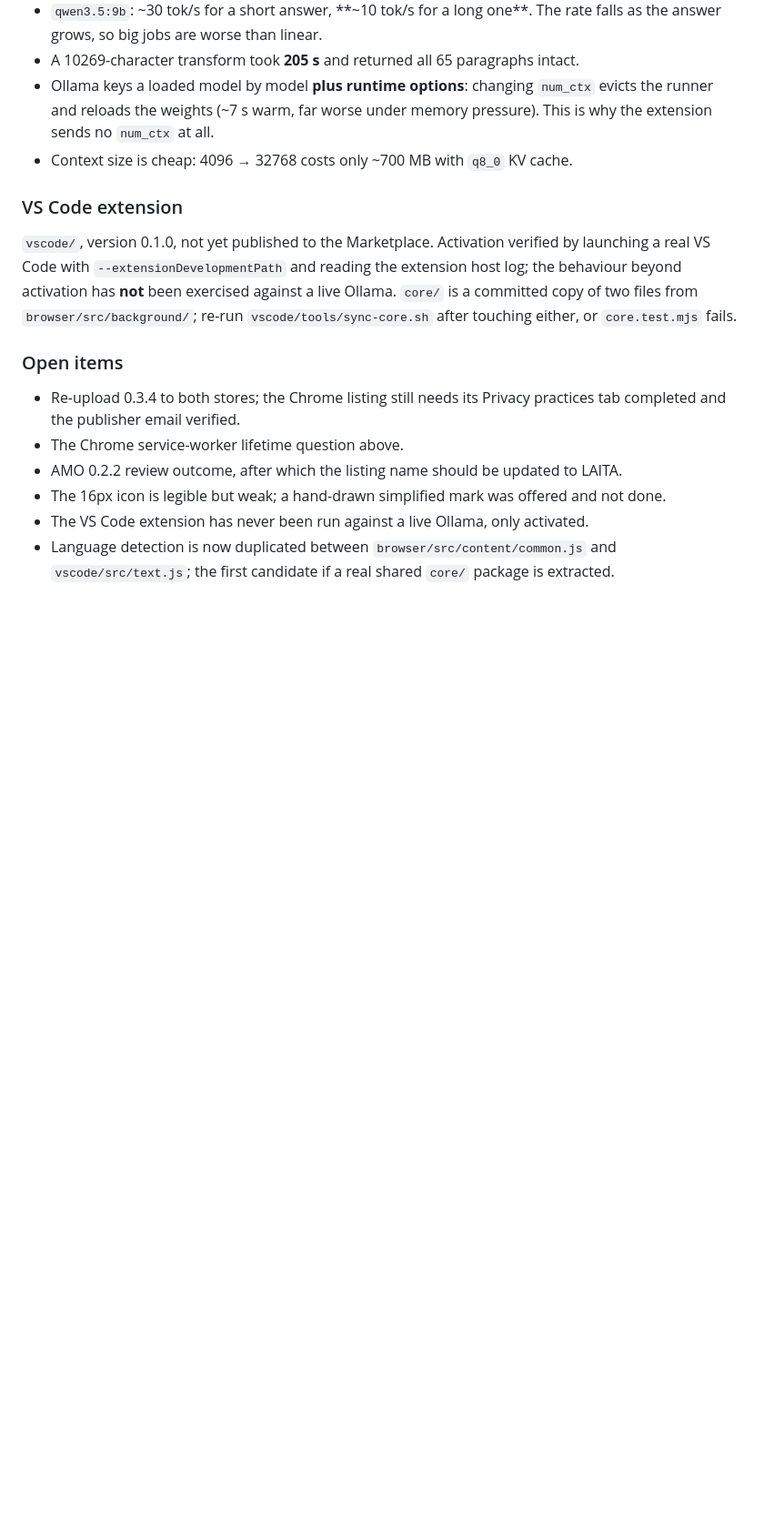
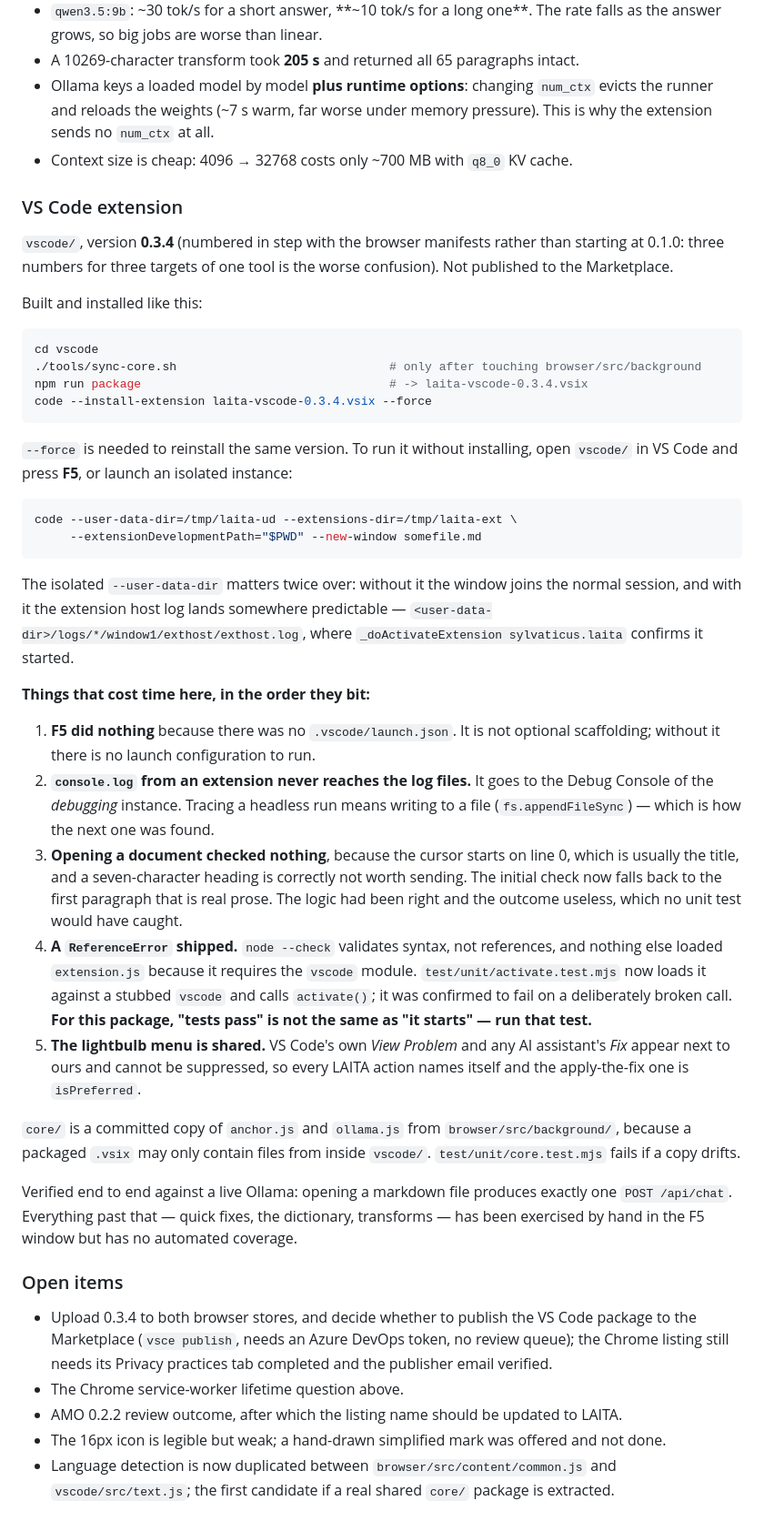
Before and after one commit to sylvaticus/laita, a Markdown page: doc/agent_context.md, the part around one of its changes. Shown at 91% size. Drawn GitHub-style; blank space fills up the shorter version.

Commit message:
Record how the VS Code extension is built and what it cost
The handover note said only that the extension existed. It now carries
the build and install commands, and the five things that cost time,
because each one would cost the same again:

- F5 does nothing without .vscode/launch.json
- console.log from an extension never reaches the log files, so tracing
  a headless run means writing to a file
- opening a document checked nothing, because the cursor starts on the
  title and a short heading is correctly not worth sending
- a ReferenceError shipped: node --check validates syntax not
  references, and nothing loaded extension.js because it requires the
  vscode module. activate.test.mjs exists for that and the note says
  plainly that "tests pass" is not "it starts"
- the lightbulb menu is shared with VS Code's own actions and any AI
  assistant's, and they cannot be suppressed

Also corrects a claim written two lines earlier in the same pass:
dist-chrome.test.mjs keeps the two browser manifests in step, but
nothing checks the VS Code version, which is convention only.

Co-Authored-By: Claude Opus 5 <noreply@anthropic.com>

````diff
--- a/doc/agent_context.md
+++ b/doc/agent_context.md
@@ -113,19 +114,68 @@ Design invariants go in `CLAUDE.md` instead, not here; procedures go in `dev_doc
 
 ### VS Code extension
 
-`vscode/`, version 0.1.0, not yet published to the Marketplace. Activation verified by
-launching a real VS Code with `--extensionDevelopmentPath` and reading the extension host
-log; the behaviour beyond activation has **not** been exercised against a live Ollama.
-`core/` is a committed copy of two files from `browser/src/background/`; re-run
-`vscode/tools/sync-core.sh` after touching either, or `core.test.mjs` fails.
+`vscode/`, version **0.3.4** (numbered in step with the browser manifests rather than
+starting at 0.1.0: three numbers for three targets of one tool is the worse confusion).
+Not published to the Marketplace.
+
+Built and installed like this:
+
+```bash
+cd vscode
+./tools/sync-core.sh                              # only after touching browser/src/background
+npm run package                                   # -> laita-vscode-0.3.4.vsix
+code --install-extension laita-vscode-0.3.4.vsix --force
+```
+
+`--force` is needed to reinstall the same version. To run it without installing, open
+`vscode/` in VS Code and press **F5**, or launch an isolated instance:
+
+```bash
+code --user-data-dir=/tmp/laita-ud --extensions-dir=/tmp/laita-ext \
+     --extensionDevelopmentPath="$PWD" --new-window somefile.md
+```
+
+The isolated `--user-data-dir` matters twice over: without it the window joins the normal
+session, and with it the extension host log lands somewhere predictable —
+`<user-data-dir>/logs/*/window1/exthost/exthost.log`, where `_doActivateExtension
+sylvaticus.laita` confirms it started.
+
+**Things that cost time here, in the order they bit:**
+
+1. **F5 did nothing** because there was no `.vscode/launch.json`. It is not optional
+   scaffolding; without it there is no launch configuration to run.
+2. **`console.log` from an extension never reaches the log files.** It goes to the Debug
+   Console of the *debugging* instance. Tracing a headless run means writing to a file
+   (`fs.appendFileSync`) — which is how the next one was found.
+3. **Opening a document checked nothing**, because the cursor starts on line 0, which is
+   usually the title, and a seven-character heading is correctly not worth sending. The
+   initial check now falls back to the first paragraph that is real prose. The logic had
+   been right and the outcome useless, which no unit test would have caught.
+4. **A `ReferenceError` shipped.** `node --check` validates syntax, not references, and
+   nothing else loaded `extension.js` because it requires the `vscode` module.
+   `test/unit/activate.test.mjs` now loads it against a stubbed `vscode` and calls
+   `activate()`; it was confirmed to fail on a deliberately broken call. **For this
+   package, "tests pass" is not the same as "it starts" — run that test.**
+5. **The lightbulb menu is shared.** VS Code's own *View Problem* and any AI assistant's
+   *Fix* appear next to ours and cannot be suppressed, so every LAITA action names itself
+   and the apply-the-fix one is `isPreferred`.
+
+`core/` is a committed copy of `anchor.js` and `ollama.js` from `browser/src/background/`,
+because a packaged `.vsix` may only contain files from inside `vscode/`.
+`test/unit/core.test.mjs` fails if a copy drifts.
+
+Verified end to end against a live Ollama: opening a markdown file produces exactly one
+`POST /api/chat`. Everything past that — quick fixes, the dictionary, transforms — has
+been exercised by hand in the F5 window but has no automated coverage.
 
 ### Open items
 
-- Re-upload 0.3.4 to both stores; the Chrome listing still needs its Privacy practices tab
+- Upload 0.3.4 to both browser stores, and decide whether to publish the VS Code
+  package to the Marketplace (`vsce publish`, needs an Azure DevOps token, no review
+  queue); the Chrome listing still needs its Privacy practices tab
   completed and the publisher email verified.
 - The Chrome service-worker lifetime question above.
 - AMO 0.2.2 review outcome, after which the listing name should be updated to LAITA.
 - The 16px icon is legible but weak; a hand-drawn simplified mark was offered and not done.
-- The VS Code extension has never been run against a live Ollama, only activated.
 - Language detection is now duplicated between `browser/src/content/common.js` and
   `vscode/src/text.js`; the first candidate if a real shared `core/` package is extracted.
````
Also changed, not shown: other parts of doc/agent_context.md (+5 -4 lines).
